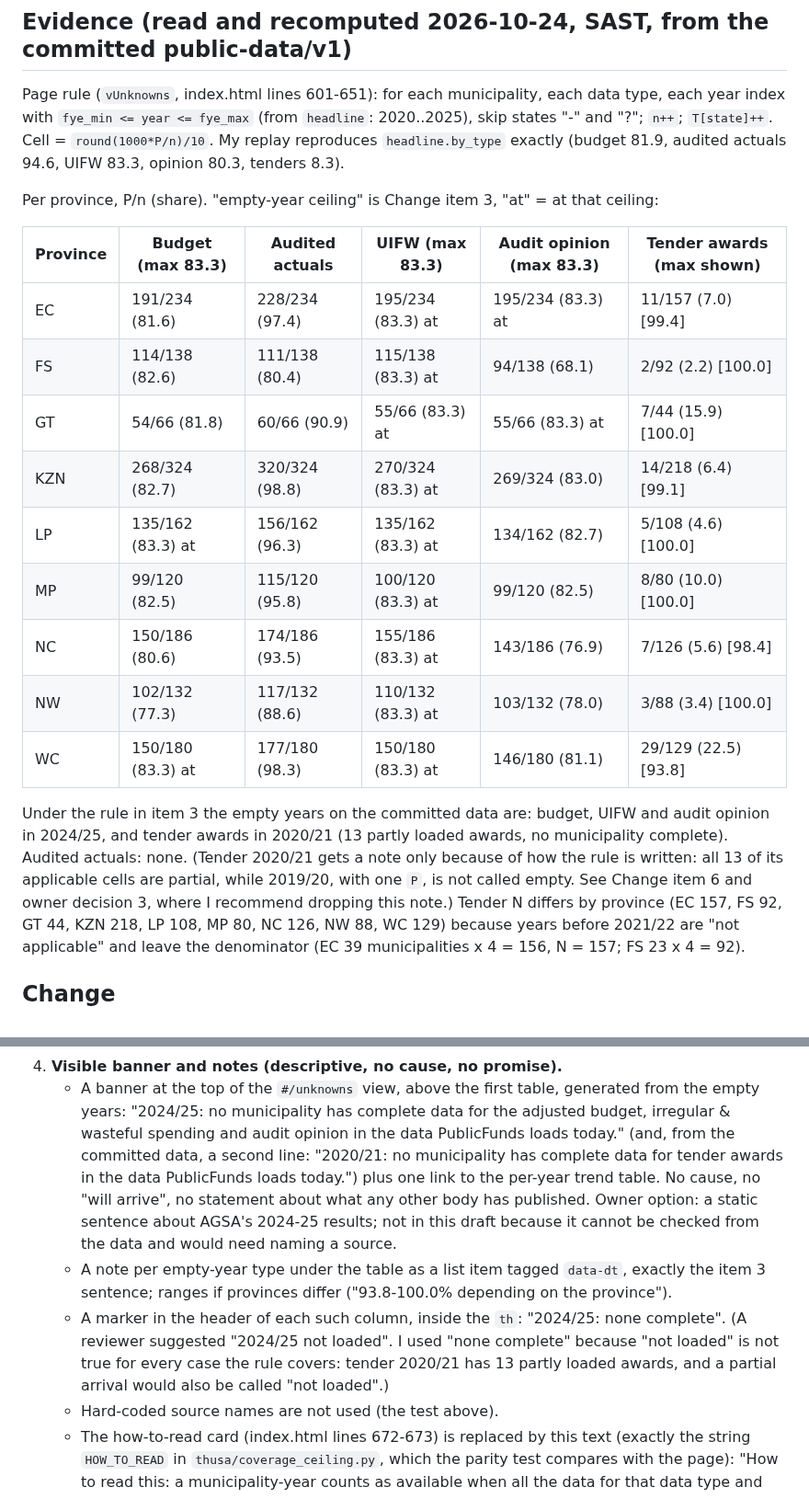
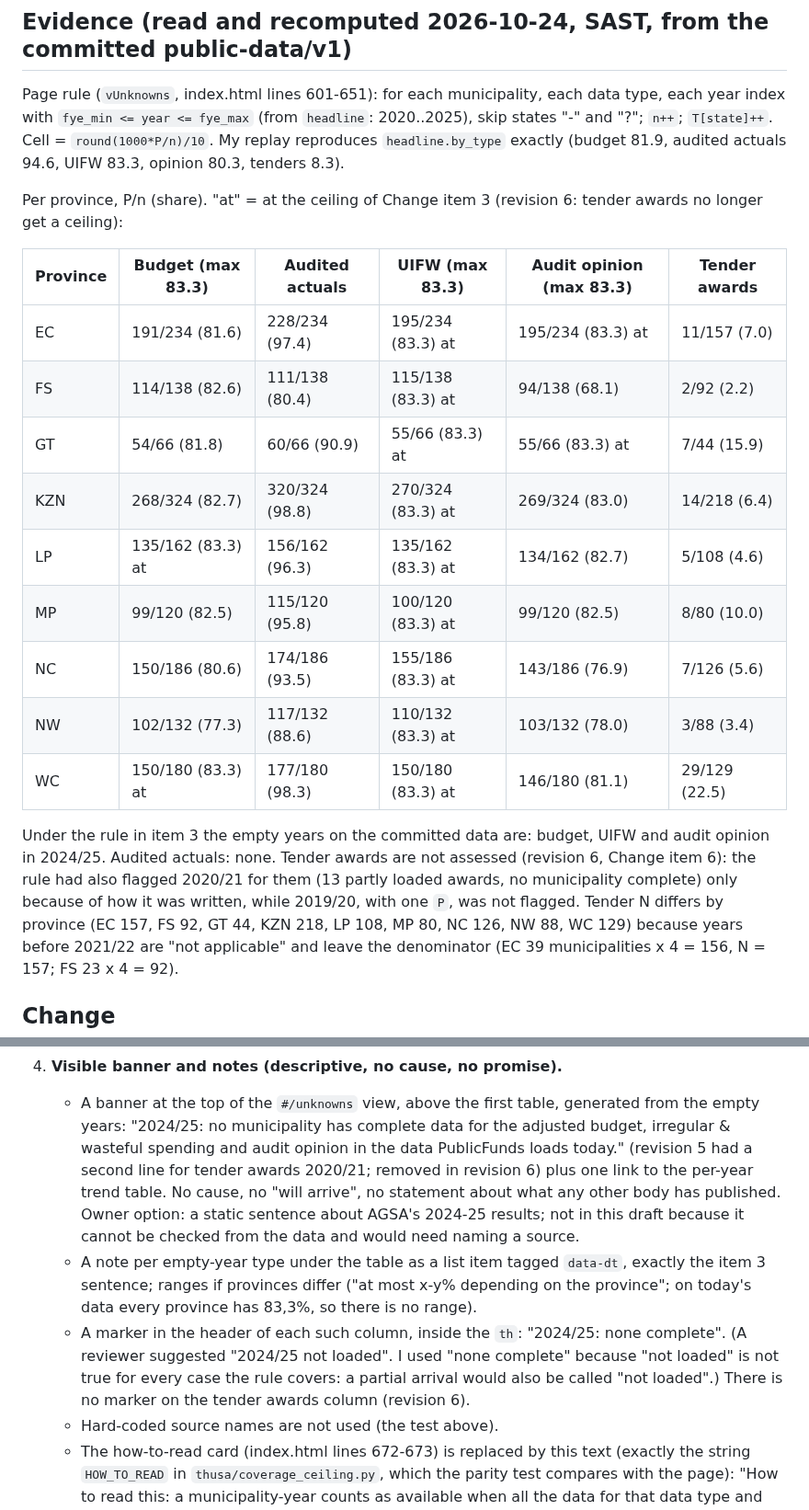
Before and after one commit to farwaters/publicfunds-sa, a Markdown page: itil/changes/CHG-2026-033-by-type-n-of-n.md, 2 parts joined by grey strips. Shown at 92% size. Drawn GitHub-style.

Commit message:
CHG-2026-033: RFC revision 6 (review fixes, test and mutation counts)

```diff
--- a/itil/changes/CHG-2026-033-by-type-n-of-n.md
+++ b/itil/changes/CHG-2026-033-by-type-n-of-n.md
@@ -26,21 +27,21 @@ Measured on origin/main 6abd695 (the committed `public-data/v1/coverage.json` an
 ## Evidence (read and recomputed 2026-10-24, SAST, from the committed public-data/v1)
 Page rule (`vUnknowns`, index.html lines 601-651): for each municipality, each data type, each year index with `fye_min <= year <= fye_max` (from `headline`: 2020..2025), skip states "-" and "?"; `n++`; `T[state]++`. Cell = `round(1000*P/n)/10`. My replay reproduces `headline.by_type` exactly (budget 81.9, audited actuals 94.6, UIFW 83.3, opinion 80.3, tenders 8.3).
 
-Per province, P/n (share). "empty-year ceiling" is Change item 3, "at" = at that ceiling:
+Per province, P/n (share). "at" = at the ceiling of Change item 3 (revision 6: tender awards no longer get a ceiling):
 
-| Province | Budget (max 83.3) | Audited actuals | UIFW (max 83.3) | Audit opinion (max 83.3) | Tender awards (max shown) |
+| Province | Budget (max 83.3) | Audited actuals | UIFW (max 83.3) | Audit opinion (max 83.3) | Tender awards |
 |---|---|---|---|---|---|
-| EC | 191/234 (81.6) | 228/234 (97.4) | 195/234 (83.3) at | 195/234 (83.3) at | 11/157 (7.0) [99.4] |
-| FS | 114/138 (82.6) | 111/138 (80.4) | 115/138 (83.3) at | 94/138 (68.1) | 2/92 (2.2) [100.0] |
-| GT | 54/66 (81.8) | 60/66 (90.9) | 55/66 (83.3) at | 55/66 (83.3) at | 7/44 (15.9) [100.0] |
-| KZN | 268/324 (82.7) | 320/324 (98.8) | 270/324 (83.3) at | 269/324 (83.0) | 14/218 (6.4) [99.1] |
-| LP | 135/162 (83.3) at | 156/162 (96.3) | 135/162 (83.3) at | 134/162 (82.7) | 5/108 (4.6) [100.0] |
-| MP | 99/120 (82.5) | 115/120 (95.8) | 100/120 (83.3) at | 99/120 (82.5) | 8/80 (10.0) [100.0] |
-| NC | 150/186 (80.6) | 174/186 (93.5) | 155/186 (83.3) at | 143/186 (76.9) | 7/126 (5.6) [98.4] |
-| NW | 102/132 (77.3) | 117/132 (88.6) | 110/132 (83.3) at | 103/132 (78.0) | 3/88 (3.4) [100.0] |
-| WC | 150/180 (83.3) at | 177/180 (98.3) | 150/180 (83.3) at | 146/180 (81.1) | 29/129 (22.5) [93.8] |
+| EC | 191/234 (81.6) | 228/234 (97.4) | 195/234 (83.3) at | 195/234 (83.3) at | 11/157 (7.0) |
+| FS | 114/138 (82.6) | 111/138 (80.4) | 115/138 (83.3) at | 94/138 (68.1) | 2/92 (2.2) |
+| GT | 54/66 (81.8) | 60/66 (90.9) | 55/66 (83.3) at | 55/66 (83.3) at | 7/44 (15.9) |
+| KZN | 268/324 (82.7) | 320/324 (98.8) | 270/324 (83.3) at | 269/324 (83.0) | 14/218 (6.4) |
+| LP | 135/162 (83.3) at | 156/162 (96.3) | 135/162 (83.3) at | 134/162 (82.7) | 5/108 (4.6) |
+| MP | 99/120 (82.5) | 115/120 (95.8) | 100/120 (83.3) at | 99/120 (82.5) | 8/80 (10.0) |
+| NC | 150/186 (80.6) | 174/186 (93.5) | 155/186 (83.3) at | 143/186 (76.9) | 7/126 (5.6) |
+| NW | 102/132 (77.3) | 117/132 (88.6) | 110/132 (83.3) at | 103/132 (78.0) | 3/88 (3.4) |
+| WC | 150/180 (83.3) at | 177/180 (98.3) | 150/180 (83.3) at | 146/180 (81.1) | 29/129 (22.5) |
 
-Under the rule in item 3 the empty years on the committed data are: budget, UIFW and audit opinion in 2024/25, and tender awards in 2020/21 (13 partly loaded awards, no municipality complete). Audited actuals: none. (Tender 2020/21 gets a note only because of how the rule is written: all 13 of its applicable cells are partial, while 2019/20, with one `P`, is not called empty. See Change item 6 and owner decision 3, where I recommend dropping this note.)
+Under the rule in item 3 the empty years on the committed data are: budget, UIFW and audit opinion in 2024/25. Audited actuals: none. Tender awards are not assessed (revision 6, Change item 6): the rule had also flagged 2020/21 for them (13 partly loaded awards, no municipality complete) only because of how it was written, while 2019/20, with one `P`, was not flagged.
 Tender N differs by province (EC 157, FS 92, GT 44, KZN 218, LP 108, MP 80, NC 126, NW 88, WC 129) because years before 2021/22 are "not applicable" and leave the denominator (EC 39 municipalities x 4 = 156, N = 157; FS 23 x 4 = 92).
 
 ## Change
@@ -52,8 +53,8 @@ Tender N differs by province (EC 157, FS 92, GT 44, KZN 218, LP 108, MP 80, NC 1
    - **TABB is not a hidden adjusted budget.** The cube's third budget amount type, TABB, is labelled "Tabled Budget" (read of the cube's amount-type members, 2026-10-24); it is a different amount type, not the adjusted budget under another name. The pipeline does not fetch it (`AMOUNT_TYPES = ["ORGB", "ADJB", "AUDA", "ACT"]` in `thusa/connectors/muni_api.py`). Whether it should be used is not decided here.
    - **Partial loads are a known fragility.** The rule is all-or-nothing per year: if even one municipality gains 2024/25 UIFW the year is no longer "empty", the note, marker and banner line for it disappear, and the other 256 municipalities still have nothing for that year, while the page then says nothing about them. The pin test goes red in that case (see Test plan), and its failure message says so: the page then needs a deliberate wording update, not just an edit of the pin. **Option evaluated, not adopted:** a threshold rule ("empty" when fewer than X% of municipalities have `P`). It would make the ceiling understate what is reachable, tenders would need an exemption, and a partial hole such as the reviewers' X1 case is caught better by the nightly guard of Change item 9. The trend table shows the per-year share in any case.
 4. **Visible banner and notes (descriptive, no cause, no promise).**
-   - A banner at the top of the `#/unknowns` view, above the first table, generated from the empty years: "2024/25: no municipality has complete data for the adjusted budget, irregular & wasteful spending and audit opinion in the data PublicFunds loads today." (and, from the committed data, a second line: "2020/21: no municipality has complete data for tender awards in the data PublicFunds loads today.") plus one link to the per-year trend table. No cause, no "will arrive", no statement about what any other body has published. Owner option: a static sentence about AGSA's 2024-25 results; not in this draft because it cannot be checked from the data and would need naming a source.
-   - A note per empty-year type under the table as a list item tagged `data-dt`, exactly the item 3 sentence; ranges if provinces differ ("93.8-100.0% depending on the province").
-   - A marker in the header of each such column, inside the `th`: "2024/25: none complete". (A reviewer suggested "2024/25 not loaded". I used "none complete" because "not loaded" is not true for every case the rule covers: tender 2020/21 has 13 partly loaded awards, and a partial arrival would also be called "not loaded".)
+   - A banner at the top of the `#/unknowns` view, above the first table, generated from the empty years: "2024/25: no municipality has complete data for the adjusted budget, irregular & wasteful spending and audit opinion in the data PublicFunds loads today." (revision 5 had a second line for tender awards 2020/21; removed in revision 6) plus one link to the per-year trend table. No cause, no "will arrive", no statement about what any other body has published. Owner option: a static sentence about AGSA's 2024-25 results; not in this draft because it cannot be checked from the data and would need naming a source.
+   - A note per empty-year type under the table as a list item tagged `data-dt`, exactly the item 3 sentence; ranges if provinces differ ("at most x-y% depending on the province"; on today's data every province has 83,3%, so there is no range).
+   - A marker in the header of each such column, inside the `th`: "2024/25: none complete". (A reviewer suggested "2024/25 not loaded". I used "none complete" because "not loaded" is not true for every case the rule covers: a partial arrival would also be called "not loaded".) There is no marker on the tender awards column (revision 6).
    - Hard-coded source names are not used (the test above).
    - The how-to-read card (index.html lines 672-673) is replaced by this text (exactly the string `HOW_TO_READ` in `thusa/coverage_ceiling.py`, which the parity test compares with the page): "How to read this: a municipality-year counts as available when all the data for that data type and year is in the data PublicFunds loads, as partly available when only some of it is, and as missing when none was found. A gap is not evidence of wrongdoing: often the audit is not yet due, or the data is not in the data PublicFunds loads. Tender awards before 2021/22 are not counted for most municipalities; most counted municipality-years have no award records loaded, and some awards have no value." The first sentence is reworded in revision 4. The old text said "often the audit is not due yet, or the source has not published it. Tender coverage is low because eTenders only started publishing award records in 2021 and many awards have no value (KE-007)": two claims about the source's behaviour that I could not verify. The owner can keep the old tender sentence if preferred.
```
Also changed, not shown: other parts of itil/changes/CHG-2026-033-by-type-n-of-n.md (+39 -25 lines).
